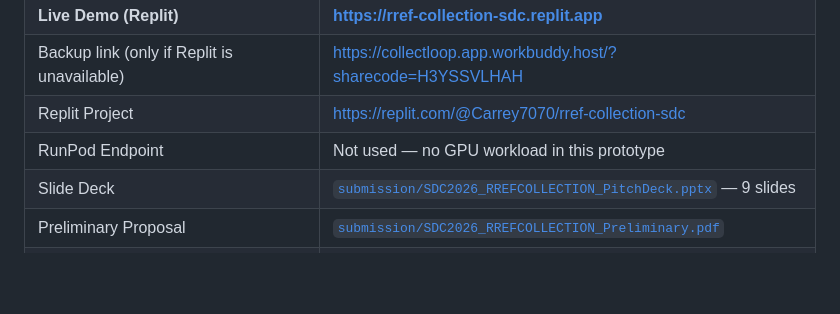
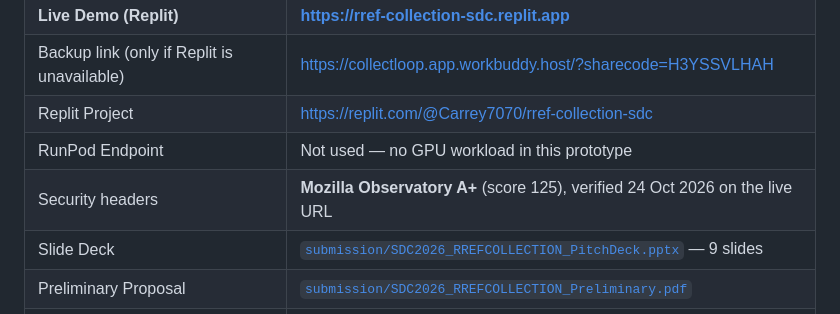
Before and after one commit to Carrey82/rref-collection-sdc, a Markdown page: README.md, the part around the change. GitHub-like rendering; blank space fills up the shorter version.

Commit message:
Record the Observatory A+ result for the live deployment

```diff
--- a/README.md
+++ b/README.md
@@ -31,6 +31,7 @@
 | Backup link (only if Replit is unavailable) | https://collectloop.app.workbuddy.host/?sharecode=H3YSSVLHAH |
 | Replit Project | https://replit.com/@Carrey7070/rref-collection-sdc |
 | RunPod Endpoint | Not used — no GPU workload in this prototype |
+| Security headers | **Mozilla Observatory A+** (score 125), verified 24 Oct 2026 on the live URL |
 | Slide Deck | [`submission/SDC2026_RREFCOLLECTION_PitchDeck.pptx`](submission/SDC2026_RREFCOLLECTION_PitchDeck.pptx) — 9 slides |
 | Preliminary Proposal | [`submission/SDC2026_RREFCOLLECTION_Preliminary.pdf`](submission/SDC2026_RREFCOLLECTION_Preliminary.pdf) |
 | Tech Tools Declaration | [`submission/SDC2026_RREFCOLLECTION_TechDeclaration.pdf`](submission/SDC2026_RREFCOLLECTION_TechDeclaration.pdf) |
```
